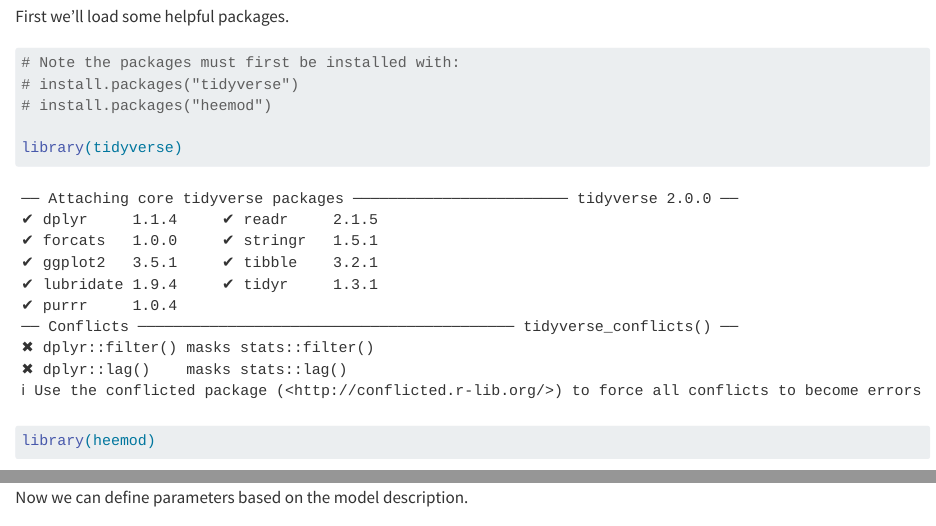
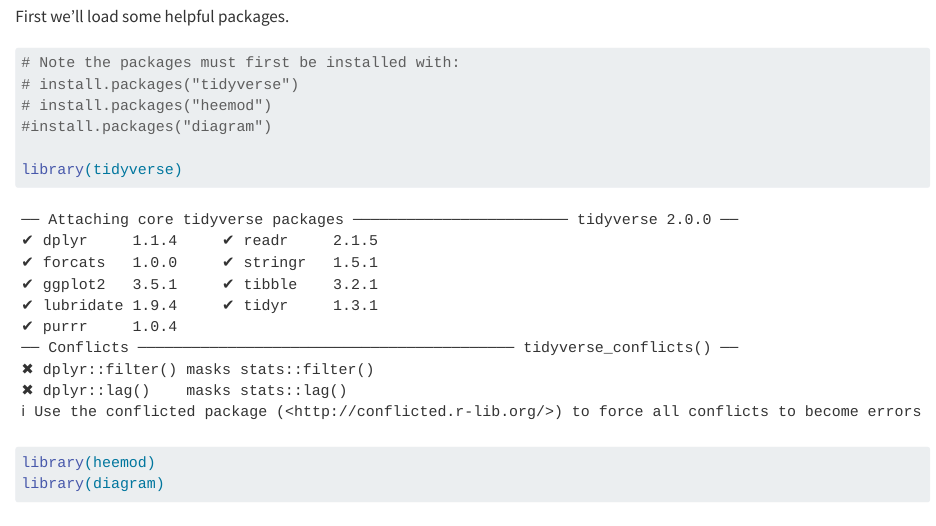
Before and after one commit to KateJohnson/PHAR422_Decision_modeling_R_tutorial, a Quarto document (markov_model_tutorial.qmd): the page in a window 1100 px wide, from 1540 px down, and a second part further down, joined at a grey line. Rendered offline with R 4.5, knitr and Pandoc in place of Quarto, with nearby package versions; drawn as R Markdown's standard HTML page in place of the format the file asks for; some code elsewhere in the file could not run offline; long lines of code are wrapped.

Commit message:
adding diagram package

````diff
--- a/markov_model_tutorial.qmd
+++ b/markov_model_tutorial.qmd
@@ -30,9 +30,11 @@
 # Note the packages must first be installed with:
 # install.packages("tidyverse")
 # install.packages("heemod")
+#install.packages("diagram")
 
 library(tidyverse)
 library(heemod)
+library(diagram)
 ```
 
 ### Defining parameters
````
Also changed, not shown: markov_model_tutorial.qmd (14 more changed lines).
